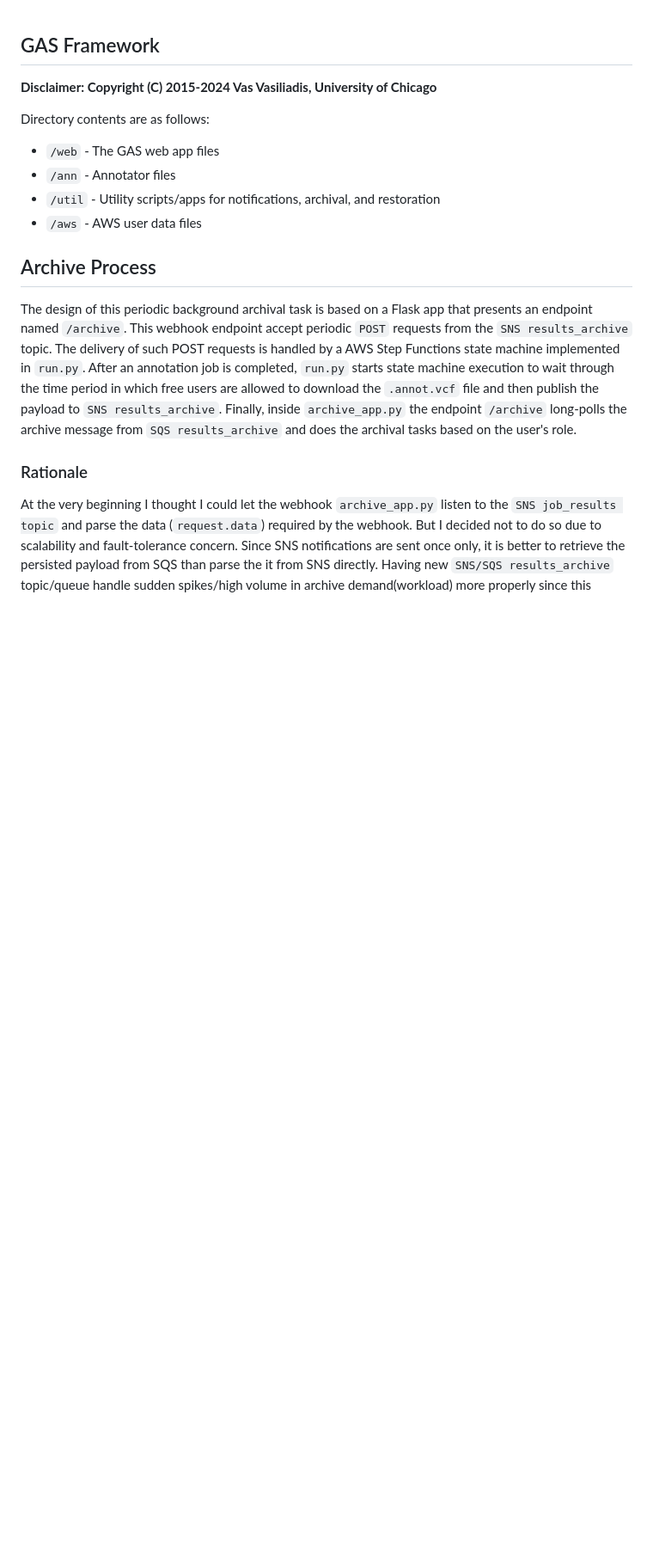
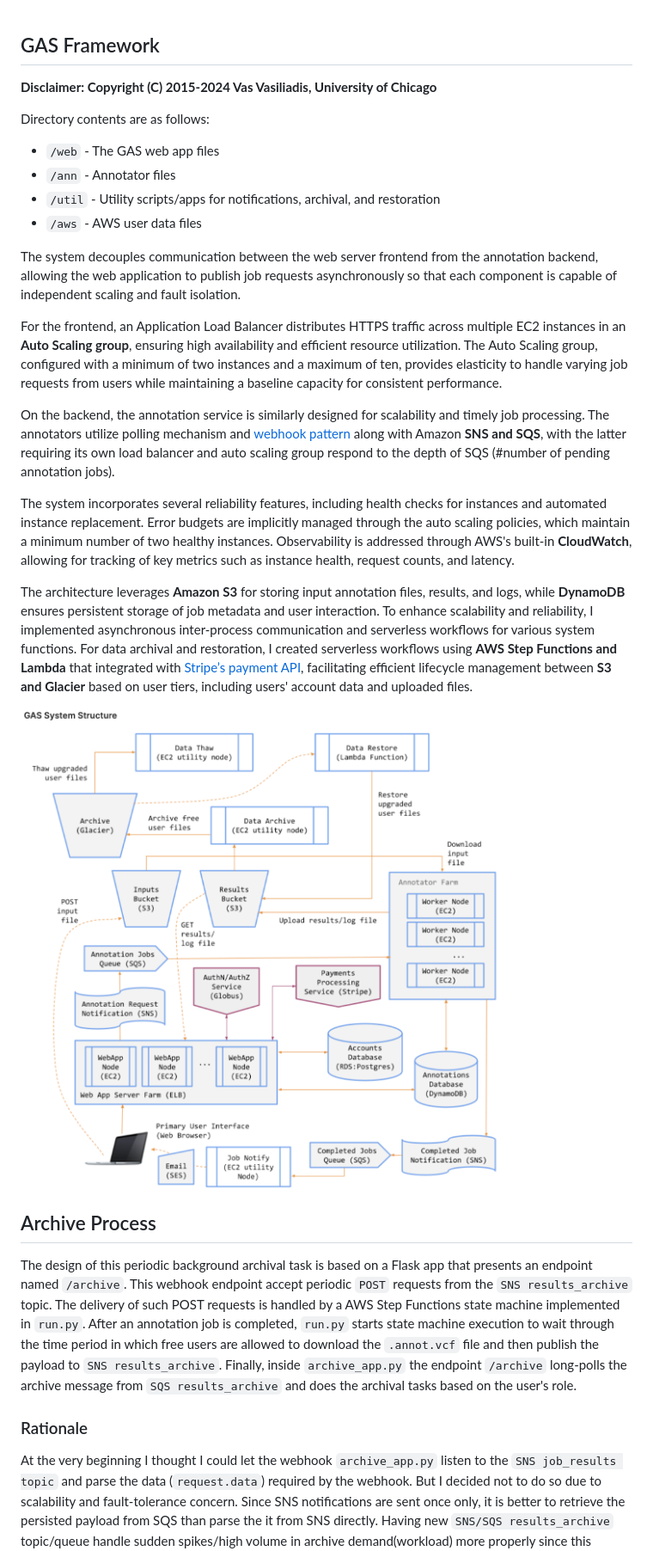
Before and after one commit to jycc-267/Scalable-Genomic-Annotation-Service, a Markdown page: README.md, the part around the change. Shown: that part at 86% size. Drawn GitHub-style; pictures changed too: framework.png (added); blank space fills up the shorter version.

```diff
--- a/README.md
+++ b/README.md
@@ -6,6 +6,18 @@ Directory contents are as follows:
 * `/ann` - Annotator files
 * `/util` - Utility scripts/apps for notifications, archival, and restoration
 * `/aws` - AWS user data files
+
+The system decouples communication between the web server frontend from the annotation backend, allowing the web application to publish job requests asynchronously so that each component is capable of independent scaling and fault isolation.
+
+For the frontend, an Application Load Balancer distributes HTTPS traffic across multiple EC2 instances in an **Auto Scaling group**, ensuring high availability and efficient resource utilization. The Auto Scaling group, configured with a minimum of two instances and a maximum of ten, provides elasticity to handle varying job requests from users while maintaining a baseline capacity for consistent performance.
+
+On the backend, the annotation service is similarly designed for scalability and timely job processing. The annotators utilize polling mechanism and <a href="https://www.redhat.com/en/topics/automation/what-is-a-webhook">webhook pattern</a> along with Amazon **SNS and SQS**, with the latter requiring its own load balancer and auto scaling group respond to the depth of SQS (#number of pending annotation jobs).
+
+The system incorporates several reliability features, including health checks for instances and automated instance replacement. Error budgets are implicitly managed through the auto scaling policies, which maintain a minimum number of two healthy instances. Observability is addressed through AWS's built-in **CloudWatch**, allowing for tracking of key metrics such as instance health, request counts, and latency.
+
+The architecture leverages **Amazon S3** for storing input annotation files, results, and logs, while **DynamoDB** ensures persistent storage of job metadata and user interaction. To enhance scalability and reliability, I implemented asynchronous inter-process communication and serverless workflows for various system functions. For data archival and restoration, I created serverless workflows using **AWS Step Functions and Lambda** that integrated with <a href="https://docs.stripe.com/api">Stripe’s payment API</a>, facilitating efficient lifecycle management between **S3 and Glacier** based on user tiers, including users' account data and uploaded files.
+
+![image](./framework.png)
 
 ## Archive Process
 The design of this periodic background archival task is based on a Flask app that presents an endpoint named `/archive`. This webhook endpoint accept periodic `POST` requests from the `SNS results_archive` topic. The delivery of such POST requests is handled by a AWS Step Functions state machine implemented in `run.py`. After an annotation job is completed, `run.py` starts state machine execution to wait through the time period in which free users are allowed to download the `.annot.vcf` file and then publish the payload to `SNS results_archive`. Finally, inside `archive_app.py` the endpoint `/archive` long-polls the archive message from `SQS results_archive` and does the archival tasks based on the user's role.
```
